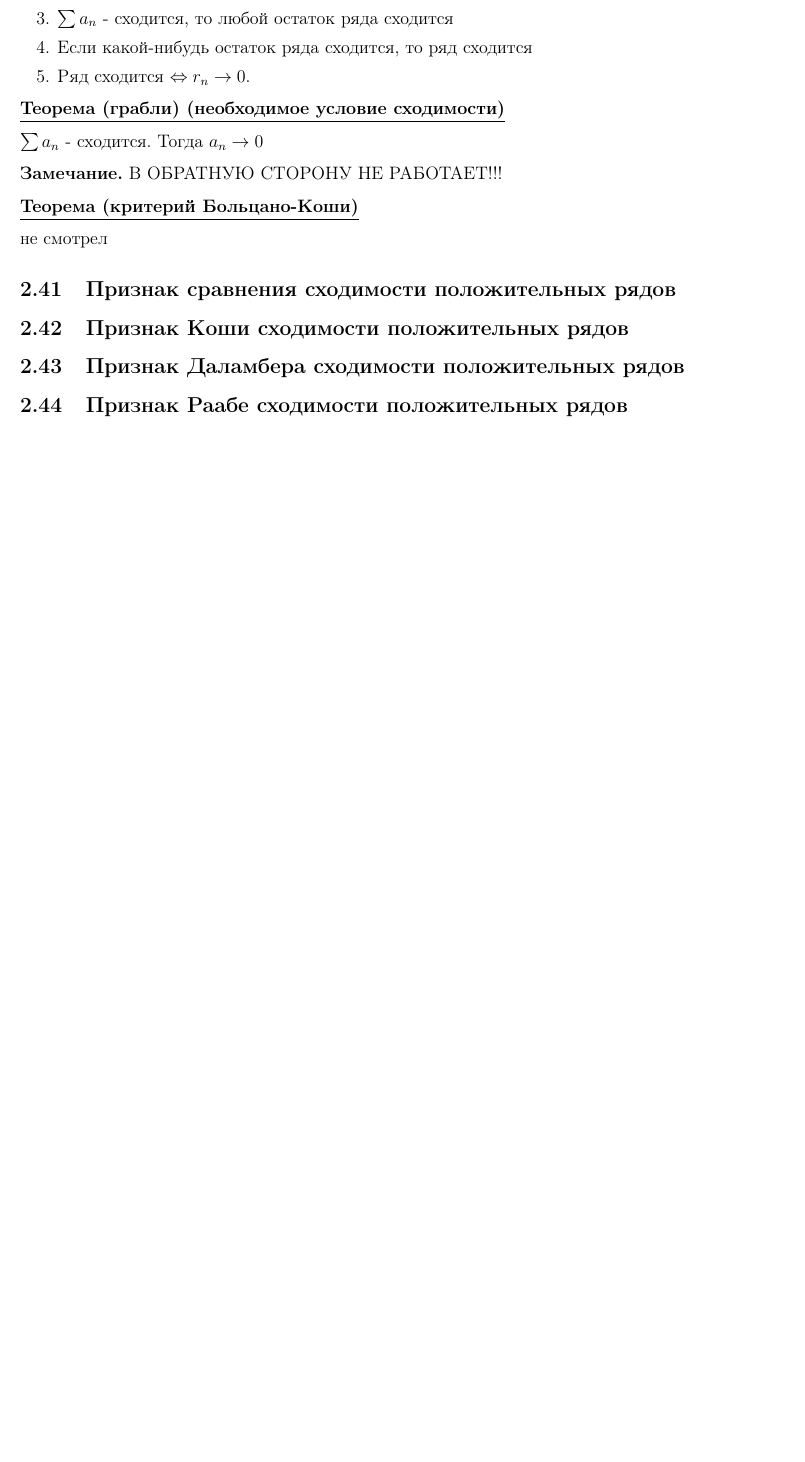
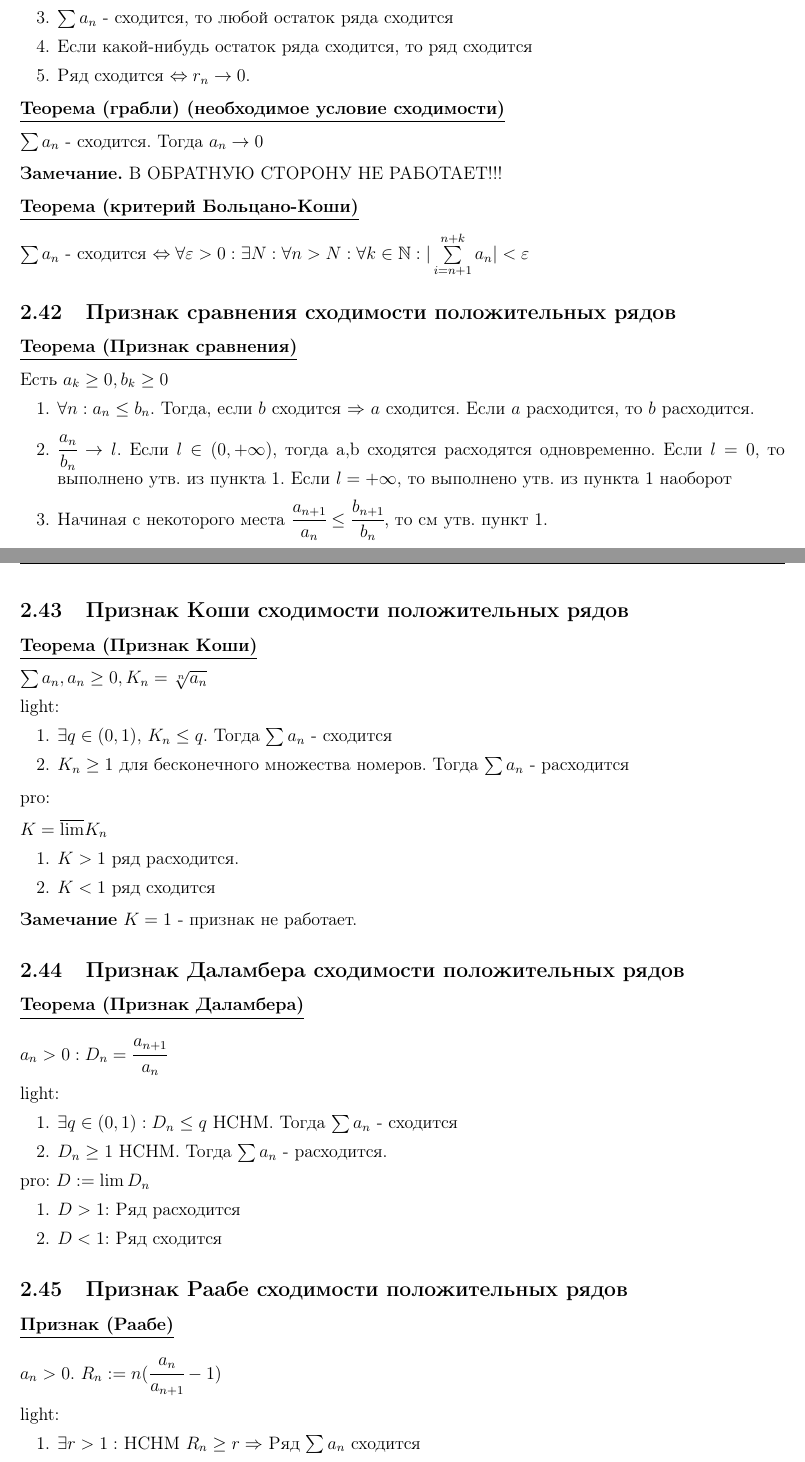
Before and after one commit to VyacheslavChepelin/ct-notes, a LaTeX document (notes-source/Calculus/Calculus-2/theoretical_survey/main.tex): part of page 21 of 22 before the commit and two parts of pages 22 and 23 of 24 after it, the two joined at a grey line, cut so that both start at the same text, the shorter picture padded with empty space. Compiled offline with pdfLaTeX.

Commit message:
updated theoretical survey

```diff
--- a/notes-source/Calculus/Calculus-2/theoretical_survey/main.tex
+++ b/notes-source/Calculus/Calculus-2/theoretical_survey/main.tex
@@ -904,9 +926,66 @@ $\sum a_n$ - сходится. Тогда $a_n \rightarrow 0$
 
 \thmm{Теорема (критерий Больцано-Коши)}
 
-не смотрел
+$\sum a_n$ - сходится $\Leftrightarrow \forall \varepsilon>0: \exists N:\forall n > N: \forall k \in \mathbb{N}: |\sum\limits_{i=n+1}^{n+k}a_n|<\varepsilon$
 
 \subsection{Признак сравнения сходимости положительных рядов}
+
+\thmm{Теорема (Признак сравнения)}
+
+Есть $a_k \geq 0 , b_k \geq 0$
+
+\begin{enumerate}
+    \item  $\forall n: a_n \leq b_n$. Тогда, если $b$ сходится $\Rightarrow$  $a$ сходится. Если $a$ расходится, то $b$ расходится.
+    \item $\cfrac{a_n}{b_n}\rightarrow l$. Если $ l \in (0,+\infty)$, тогда a,b сходятся расходятся одновременно. Если $l = 0$, то выполнено утв. из пункта 1. Если $l=+\infty$, то выполнено утв. из пункта 1 наоборот
+    \item Начиная с некоторого места $\cfrac{a_{n+1}}{a_n}\leq \cfrac{b_{n+1}}{b_n}$, то см утв. пункт 1.
+\end{enumerate}
+
 \subsection{Признак Коши сходимости положительных рядов}
+
+\thmm{Теорема (Признак Коши)}
+
+$\sum a_n, a_n \geq 0 , K_n = \sqrt[n]{a_n}$
+
+light:
+\begin{enumerate}
+    \item $\exists q \in (0,1)$, $K_n \leq q$. Тогда $\sum a_n$ - сходится
+    \item $K_{n}\geq 1$ для бесконечного множества номеров. Тогда $\sum a_n$ - расходится
+\end{enumerate}
+pro:
+
+$K = \overline{\lim} K_n$
+\begin{enumerate}
+    \item $K>1$ ряд расходится.
+    \item $K<1$ ряд сходится
+\end{enumerate}
+
+\textbf{Замечание} $K=1$ - признак не работает.
+
 \subsection{Признак Даламбера сходимости положительных рядов}
+
+\thmm{Теорема (Признак Даламбера)}
+
+$a_n > 0: D_n = \cfrac{a_{n+1}}{a_n}$
+
+light:
+\begin{enumerate}
+    \item $\exists q \in (0,1): D_n \leq q$ НСНМ. Тогда $\sum a_n$ - сходится
+    \item $D_n \geq 1$ НСНМ. Тогда $\sum a_n$ - расходится.
+\end{enumerate}
+
+pro: $D:= \lim D_n$
+\begin{enumerate}
+    \item $D>1$: Ряд расходится
+    \item $D<1$: Ряд сходится
+\end{enumerate}
+
 \subsection{Признак Раабе сходимости положительных рядов}
+
+\thmm{Признак (Раабе)}
+
+$a_n > 0$. $R_n := n(\cfrac{a_n}{a_{n+1}}-1)$
+
+light:
+\begin{enumerate}
+    \item $\exists r>1:$ НСНМ $R_n \geq r \Rightarrow $ Ряд $\sum a_n$ сходится
+    \item $R_n\leq 1$ НСНМ $\Rightarrow$ Ряд $\sum a_n$ расходится
```
Also changed, not shown: src/Calculus/theoretical-survey.pdf, notes-source/Calculus/Calculus-2/theoretical_survey/main.tex (49 more changed lines).
